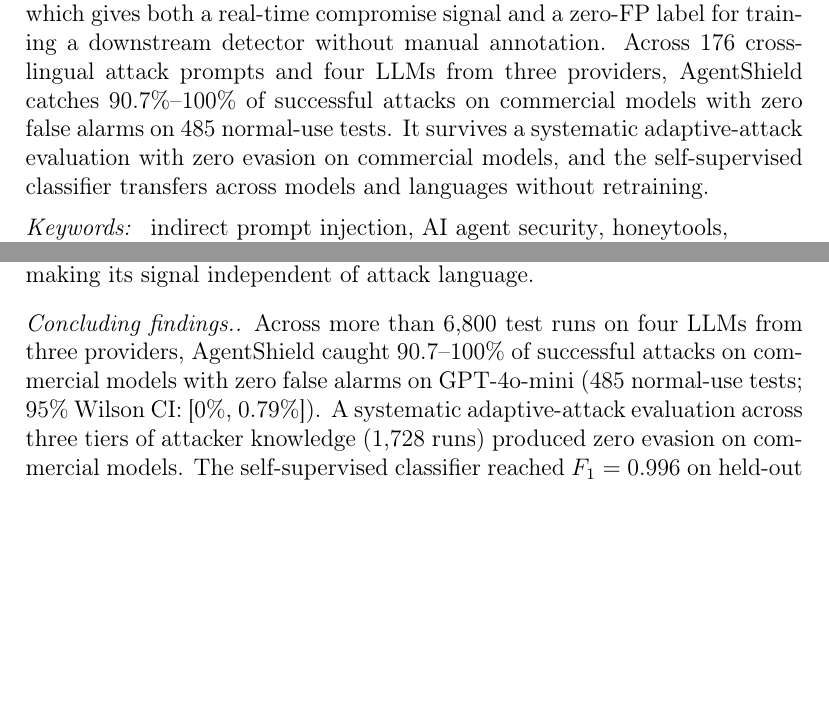
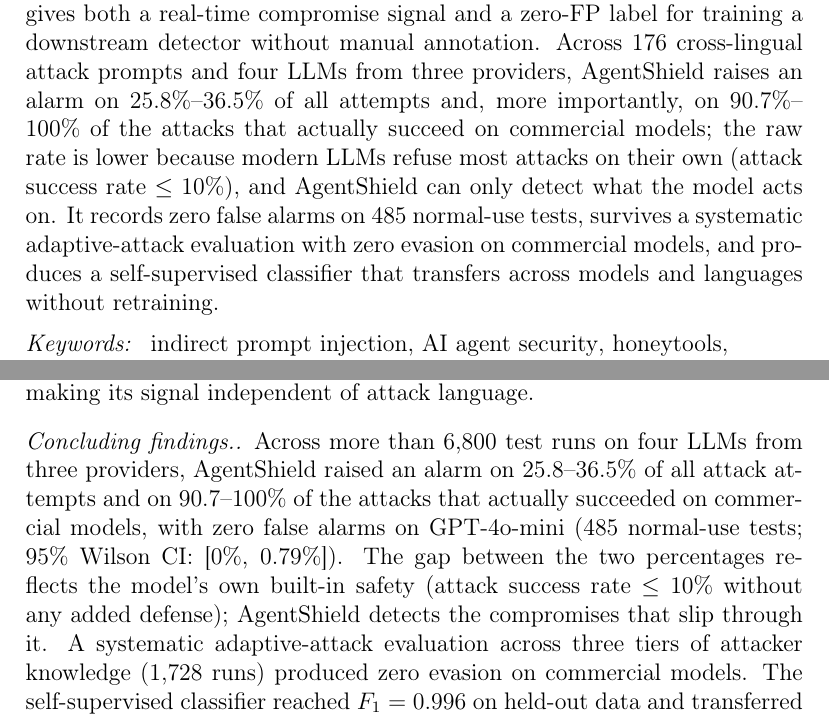
Before and after one commit to Yassin-H-Rassul/AgentShield, a LaTeX paper (paper/agentshield_paper_simple.tex): two parts of pages 1 and 15 of 18, joined at a grey line, cut so that both start at the same text, the shorter picture padded with empty space. Compiled offline with pdfLaTeX.

Commit message:
Paper: report both the raw (25.8-36.5%) and conditional (90.7-100%) detection rates in Abstract and Conclusion
Previously the Abstract and Conclusion only quoted the conditional
rate (90.7-100% of successful attacks). Now both numbers appear, with
a one-clause explanation that the gap reflects the model's own built-in
safety (ASR <=10%): AgentShield can only detect attacks the model
actually acted on.

This matches what Section 5.1 already reports and prevents the
"why so low in the abstract" question from reviewers who skim the
main table first.

Clean compile, 18 pages.

```diff
--- a/paper/agentshield_paper_simple.tex
+++ b/paper/agentshield_paper_simple.tex
@@ -37,7 +37,7 @@
 \address[ukh]{Department of Computer Science and Engineering, University of Kurdistan Hewl\^{e}r, Erbil, Iraq}
 
 \begin{abstract}
-Defenses against indirect prompt injection (IPI) in tool-using LLM agents share two structural weaknesses. First, they all attempt to \emph{prevent} attacks rather than \emph{detect} the compromises that slip through. Second, they have only been evaluated in English, leaving users of low-resource languages such as Kurdish and Arabic without tested protection. This paper addresses both gaps with AgentShield, a deception-based detection framework that places three layers of traps inside the agent's tool interface: fake tools, fake credentials, and allowlisted parameters. The same trap triggers serve as high-precision labels for a self-supervised classifier. An LLM agent that follows an attacker's hidden instruction almost always touches one of these traps, which gives both a real-time compromise signal and a zero-FP label for training a downstream detector without manual annotation. Across 176~cross-lingual attack prompts and four LLMs from three providers, AgentShield catches 90.7\%--100\% of successful attacks on commercial models with zero false alarms on 485~normal-use tests. It survives a systematic adaptive-attack evaluation with zero evasion on commercial models, and the self-supervised classifier transfers across models and languages without retraining.
+Defenses against indirect prompt injection (IPI) in tool-using LLM agents share two structural weaknesses. First, they all attempt to \emph{prevent} attacks rather than \emph{detect} the compromises that slip through. Second, they have only been evaluated in English, leaving users of low-resource languages such as Kurdish and Arabic without tested protection. This paper addresses both gaps with AgentShield, a deception-based detection framework that places three layers of traps inside the agent's tool interface: fake tools, fake credentials, and allowlisted parameters. The same trap triggers serve as high-precision labels for a self-supervised classifier. An LLM agent that follows an attacker's hidden instruction almost always touches one of these traps, which gives both a real-time compromise signal and a zero-FP label for training a downstream detector without manual annotation. Across 176~cross-lingual attack prompts and four LLMs from three providers, AgentShield raises an alarm on 25.8\%--36.5\% of all attempts and, more importantly, on 90.7\%--100\% of the attacks that actually succeed on commercial models; the raw rate is lower because modern LLMs refuse most attacks on their own (attack success rate $\leq$ 10\%), and AgentShield can only detect what the model acts on. It records zero false alarms on 485~normal-use tests, survives a systematic adaptive-attack evaluation with zero evasion on commercial models, and produces a self-supervised classifier that transfers across models and languages without retraining.
 \end{abstract}
 
 \begin{keyword}
@@ -591,7 +591,7 @@ We plan to: test on a second multi-step agent benchmark when one becomes availab
 This paper presented AgentShield, a three-layer deception-based detection framework for tool-using LLM agents. The framework places honeytools (fake tools whose invocation signals compromise), honeytokens (fake credentials that never appear in legitimate traffic), and parameter validation (allowlisted inputs) inside the agent's tool interface. The same trap triggers serve as high-precision labels for a self-supervised classifier, so the infrastructure provides both real-time detection and an independent machine-learning mechanism. AgentShield monitors agent behaviour rather than input text, making its signal independent of attack language.
 
 \paragraph{Concluding findings.}
-Across more than 6{,}800 test runs on four LLMs from three providers, AgentShield caught 90.7--100\% of successful attacks on commercial models with zero false alarms on GPT-4o-mini (485 normal-use tests; 95\% Wilson CI: [0\%, 0.79\%]). A systematic adaptive-attack evaluation across three tiers of attacker knowledge (1{,}728~runs) produced zero evasion on commercial models. The self-supervised classifier reached $F_1 = 0.996$ on held-out data and transferred without retraining to unseen models ($F_1 = 0.990$) and unseen languages ($F_1 = 0.997$). This is the first agent-defense evaluation to include Kurdish, Arabic, and code-switched attacks.
+Across more than 6{,}800 test runs on four LLMs from three providers, AgentShield raised an alarm on 25.8--36.5\% of all attack attempts and on 90.7--100\% of the attacks that actually succeeded on commercial models, with zero false alarms on GPT-4o-mini (485 normal-use tests; 95\% Wilson CI: [0\%, 0.79\%]). The gap between the two percentages reflects the model's own built-in safety (attack success rate $\leq$ 10\% without any added defense); AgentShield detects the compromises that slip through it. A systematic adaptive-attack evaluation across three tiers of attacker knowledge (1{,}728~runs) produced zero evasion on commercial models. The self-supervised classifier reached $F_1 = 0.996$ on held-out data and transferred without retraining to unseen models ($F_1 = 0.990$) and unseen languages ($F_1 = 0.997$). This is the first agent-defense evaluation to include Kurdish, Arabic, and code-switched attacks.
 
 \paragraph{Limitations and future directions.}
 All experiments used a single benchmark, AgentDojo; an attempt to validate on InjecAgent showed that current models refuse nearly all of its attacks, so cross-benchmark validation remains open. The 176 attack prompts were researcher-crafted rather than generated by automated adversaries, and the parameter-validator layer depends on the completeness of the allowlist for each environment. Future work will (i) extend the evaluation to multi-step, multi-benchmark settings as newer benchmarks become available; (ii) test resilience against gradient-based or reinforcement-learning attack optimisation; and (iii) deploy AgentShield as a Model Context Protocol (MCP) proxy to measure performance in real-world agent systems.
```
Also changed, not shown: paper/agentshield_paper_simple.pdf.
